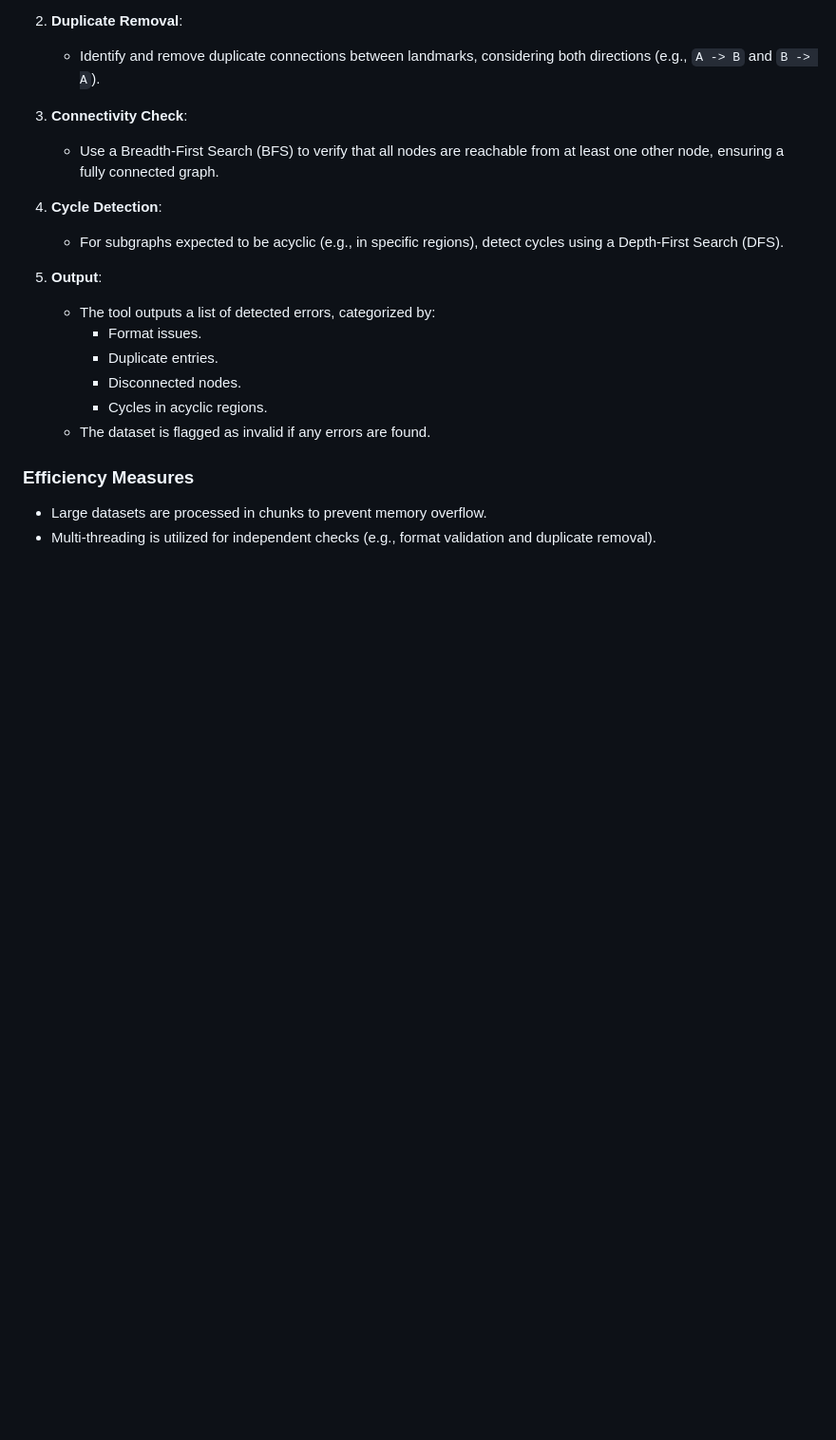
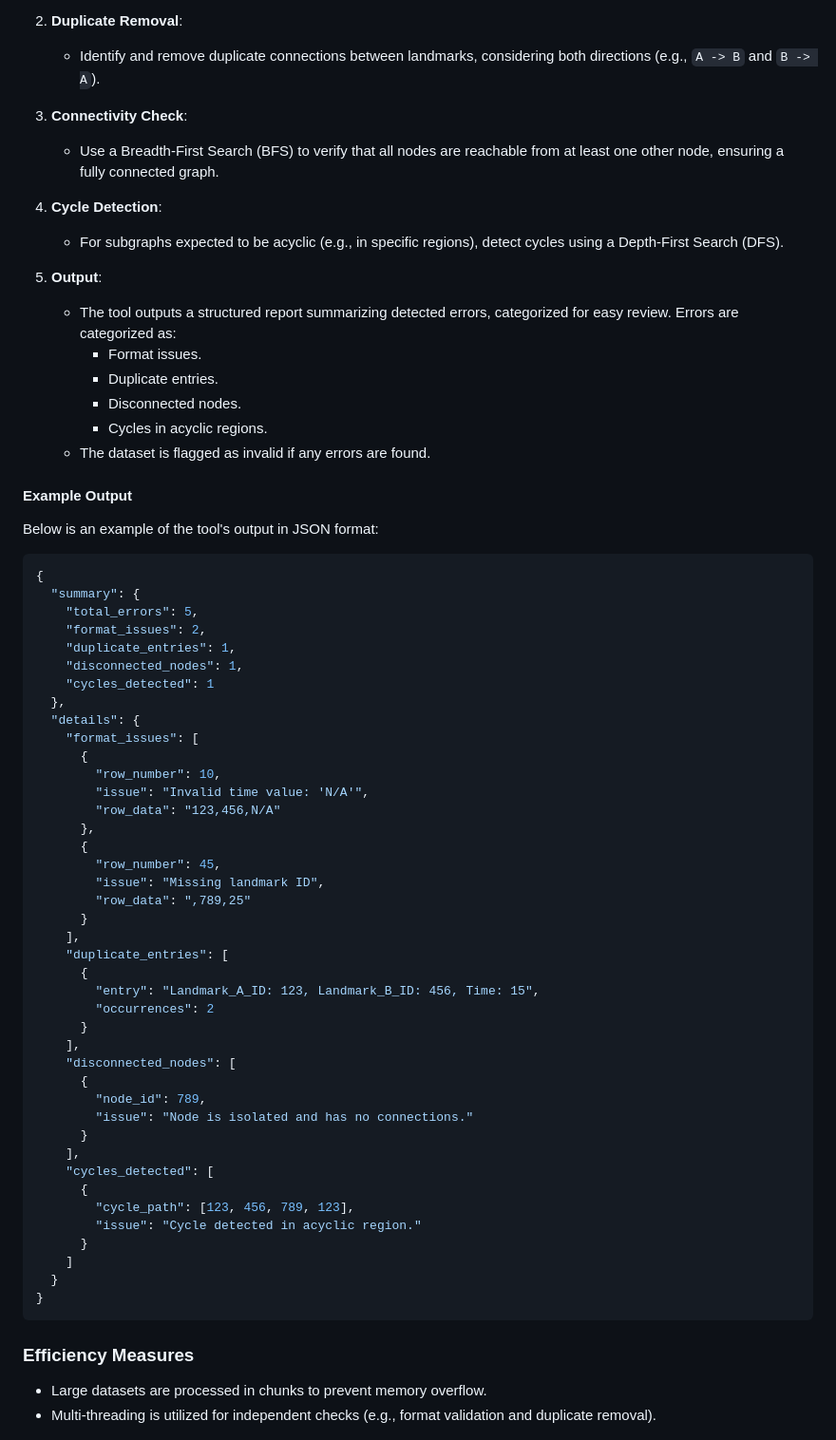
Before and after one commit to algosup/2024-2025-project-3-quickest-path-team-8, a Markdown page: documents/technical_specifications/technical_specifications.md, the part around the change printed below. Shown: that part at 95% size. GitHub-like rendering; blank space fills up the shorter version.

Commit message:
issues resolved #9

````diff
--- a/documents/technical_specifications/technical_specifications.md
+++ b/documents/technical_specifications/technical_specifications.md
@@ -465,12 +496,60 @@ The data validation tool ensures the integrity and usability of the dataset befo
    - For subgraphs expected to be acyclic (e.g., in specific regions), detect cycles using a Depth-First Search (DFS).
 
 5. **Output**:
-   - The tool outputs a list of detected errors, categorized by:
+   - The tool outputs a structured report summarizing detected errors, categorized for easy review. Errors are categorized as:
      - Format issues.
      - Duplicate entries.
      - Disconnected nodes.
      - Cycles in acyclic regions.
    - The dataset is flagged as invalid if any errors are found.
+
+#### Example Output
+
+Below is an example of the tool's output in JSON format:
+
+```json
+{
+  "summary": {
+    "total_errors": 5,
+    "format_issues": 2,
+    "duplicate_entries": 1,
+    "disconnected_nodes": 1,
+    "cycles_detected": 1
+  },
+  "details": {
+    "format_issues": [
+      {
+        "row_number": 10,
+        "issue": "Invalid time value: 'N/A'",
+        "row_data": "123,456,N/A"
+      },
+      {
+        "row_number": 45,
+        "issue": "Missing landmark ID",
+        "row_data": ",789,25"
+      }
+    ],
+    "duplicate_entries": [
+      {
+        "entry": "Landmark_A_ID: 123, Landmark_B_ID: 456, Time: 15",
+        "occurrences": 2
+      }
+    ],
+    "disconnected_nodes": [
+      {
+        "node_id": 789,
+        "issue": "Node is isolated and has no connections."
+      }
+    ],
+    "cycles_detected": [
+      {
+        "cycle_path": [123, 456, 789, 123],
+        "issue": "Cycle detected in acyclic region."
+      }
+    ]
+  }
+}
+```
 
 ### Efficiency Measures
 
````
Also changed, not shown: other parts of documents/technical_specifications/technical_specifications.md (+32 -1 lines).
